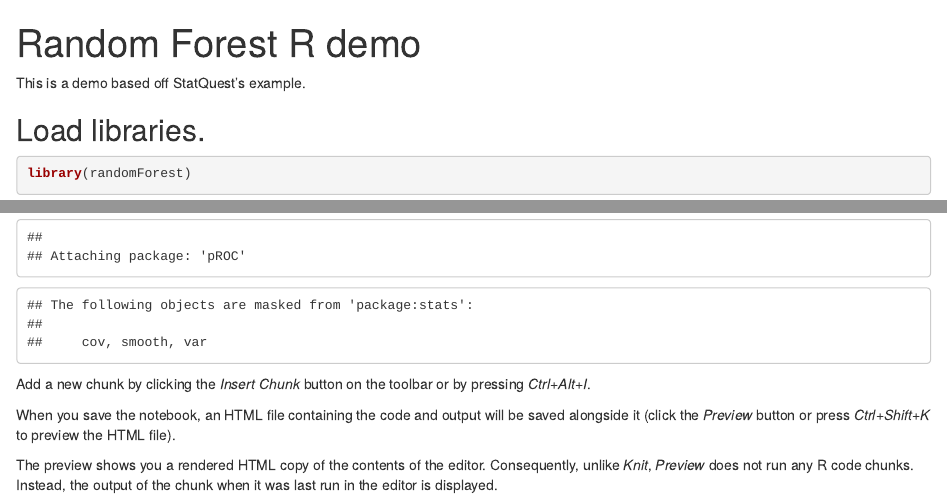
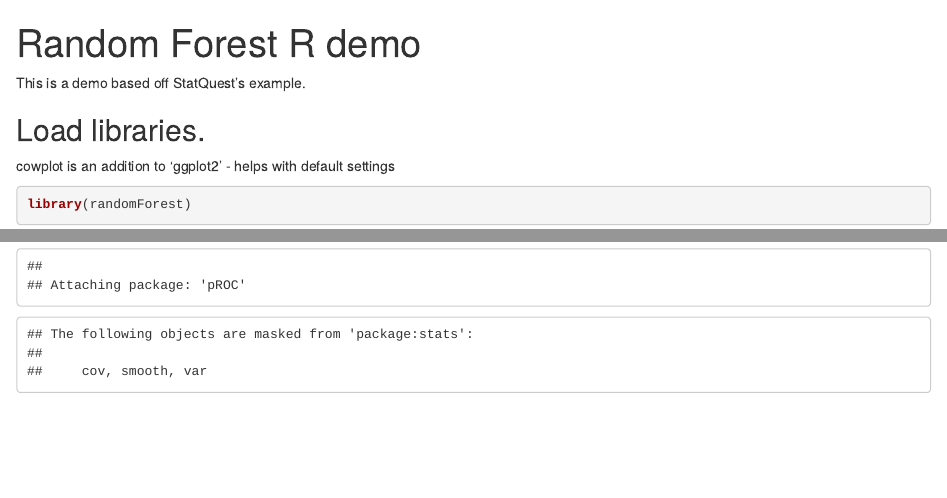
Before and after one commit to hreid-cloud/Random_forest_R, an R Markdown document (Random_forest_R.Rmd): the page in a window 1100 px wide, from its top, and a second part further down, joined at a grey line. Rendered offline with R 4.5, knitr and Pandoc, with nearby package versions.

Commit message:
clean up of Rmd

````diff
--- a/Random_forest_R.Rmd
+++ b/Random_forest_R.Rmd
@@ -7,15 +7,11 @@ This is a demo based off StatQuest's example.
 
 ## Load libraries.
 
-```{r}
+cowplot is an addition to 'ggplot2' - helps with default settings
+
+```{r eval=TRUE}
 library(randomForest)
 library(ggplot2)
 library(cowplot)
 library(pROC)
 ```
-
-Add a new chunk by clicking the *Insert Chunk* button on the toolbar or by pressing *Ctrl+Alt+I*.
-
-When you save the notebook, an HTML file containing the code and output will be saved alongside it (click the *Preview* button or press *Ctrl+Shift+K* to preview the HTML file).
-
-The preview shows you a rendered HTML copy of the contents of the editor. Consequently, unlike *Knit*, *Preview* does not run any R code chunks. Instead, the output of the chunk when it was last run in the editor is displayed.
````
